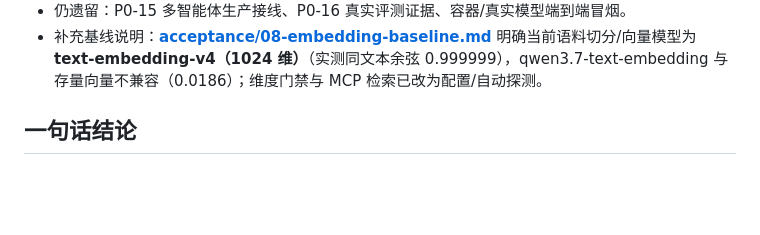
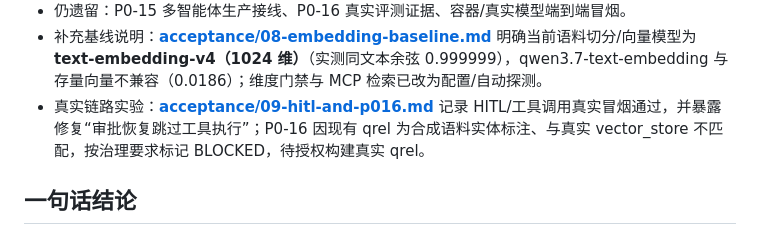
Before and after one commit to wssAchilles/Spring_Agent, a Markdown page: docs/architecture-review-20261019/README.md, the part around the change. GitHub-like rendering; blank space fills up the shorter version.

Commit message:
docs: 记录 HITL 端到端冒烟与 P0-16 阻塞证据
- HITL 真实跑通 GitHub MCP 工具调用与审批恢复，记录修复前后的关键差异
- P0-16 说明现有 qrel 与真实语料不可对齐，按治理要求保留 BLOCKED 并给出最小解除方案

```diff
--- a/docs/architecture-review-20261019/README.md
+++ b/docs/architecture-review-20261019/README.md
@@ -60,6 +60,7 @@
 - 第十二批：流式工具调用空参数统一归一化为 `{}`，未完成调用不再可执行。
 - 仍遗留：P0-15 多智能体生产接线、P0-16 真实评测证据、容器/真实模型端到端冒烟。
 - 补充基线说明：**[acceptance/08-embedding-baseline.md](acceptance/08-embedding-baseline.md)** 明确当前语料切分/向量模型为 **text-embedding-v4（1024 维）**（实测同文本余弦 0.999999），qwen3.7-text-embedding 与存量向量不兼容（0.0186）；维度门禁与 MCP 检索已改为配置/自动探测。
+- 真实链路实验：**[acceptance/09-hitl-and-p016.md](acceptance/09-hitl-and-p016.md)** 记录 HITL/工具调用真实冒烟通过，并暴露修复“审批恢复跳过工具执行”；P0-16 因现有 qrel 为合成语料实体标注、与真实 vector_store 不匹配，按治理要求标记 BLOCKED，待授权构建真实 qrel。
 
 ## 一句话结论
 
```
Also changed, not shown: 1 other file.
